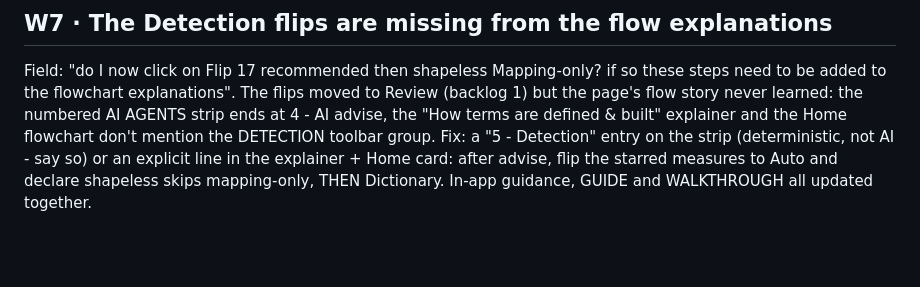
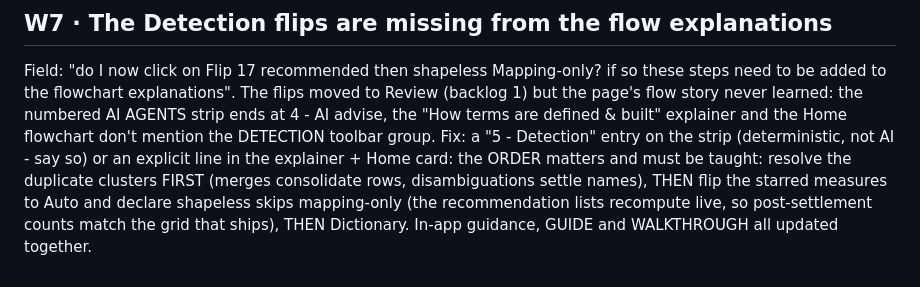
Before and after one commit to jporeilly/PDC-Glossary-Generator, a Markdown page: docs/SPEC-BACKLOG-20260821.md, the part around the change. GitHub-like rendering; blank space fills up the shorter version.

Commit message:
docs: W7 - teach the order (clusters, then flips, then Dictionary)
Co-Authored-By: Claude Fable 5 <noreply@anthropic.com>

```diff
--- a/docs/SPEC-BACKLOG-20260821.md
+++ b/docs/SPEC-BACKLOG-20260821.md
@@ -680,6 +680,9 @@ story never learned: the numbered AI AGENTS strip ends at 4 - AI advise,
 the "How terms are defined & built" explainer and the Home flowchart
 don't mention the DETECTION toolbar group. Fix: a "5 - Detection" entry
 on the strip (deterministic, not AI - say so) or an explicit line in the
-explainer + Home card: after advise, flip the starred measures to Auto
-and declare shapeless skips mapping-only, THEN Dictionary. In-app
-guidance, GUIDE and WALKTHROUGH all updated together.
+explainer + Home card: the ORDER matters and must be taught: resolve
+the duplicate clusters FIRST (merges consolidate rows, disambiguations
+settle names), THEN flip the starred measures to Auto and declare
+shapeless skips mapping-only (the recommendation lists recompute live, so
+post-settlement counts match the grid that ships), THEN Dictionary.
+In-app guidance, GUIDE and WALKTHROUGH all updated together.
```
